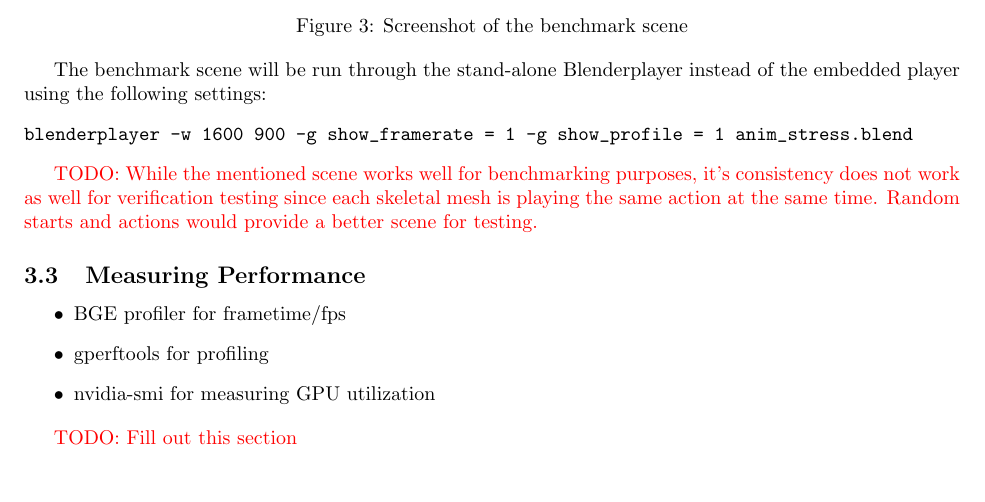
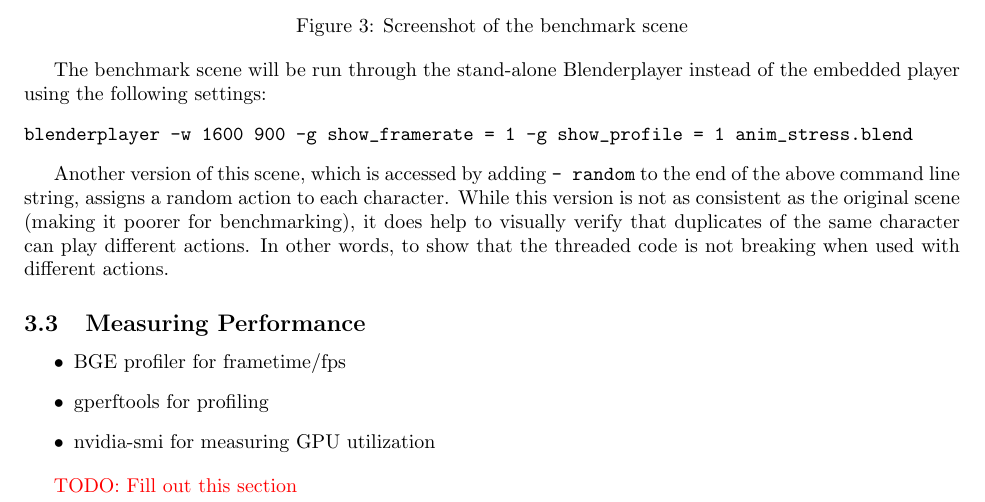
Before and after one commit to Moguri/thesis, a LaTeX thesis (thesis.tex, which reads sections/methods.tex): part of page 8 of 13, cut so that both start at the same text, the shorter picture padded with empty space. Compiled offline with pdfLaTeX.

Commit message:
Methods: Adding some details on using a seperate benchmark scene for testing threading issues.

```diff
--- a/sections/methods.tex
+++ b/sections/methods.tex
@@ -36,7 +36,9 @@ The benchmark scene will be run through the stand-alone Blenderplayer instead of
 blenderplayer -w 1600 900 -g show_framerate = 1 -g show_profile = 1 anim_stress.blend
 \end{verbatim}
 
-\todo{While the mentioned scene works well for benchmarking purposes, it's consistency does not work as well for verification testing since each skeletal mesh is playing the same action at the same time. Random starts and actions would provide a better scene for testing.}
+Another version of this scene, which is accessed by adding \texttt{- random} to the end of the above command line string, assigns a random action to each character.
+While this version is not as consistent as the original scene (making it poorer for benchmarking), it does help to visually verify that duplicates of the same character can play different actions.
+In other words, to show that the threaded code is not breaking when used with different actions.
 
 \subsection{Measuring Performance}
 \ifsummaries
```
